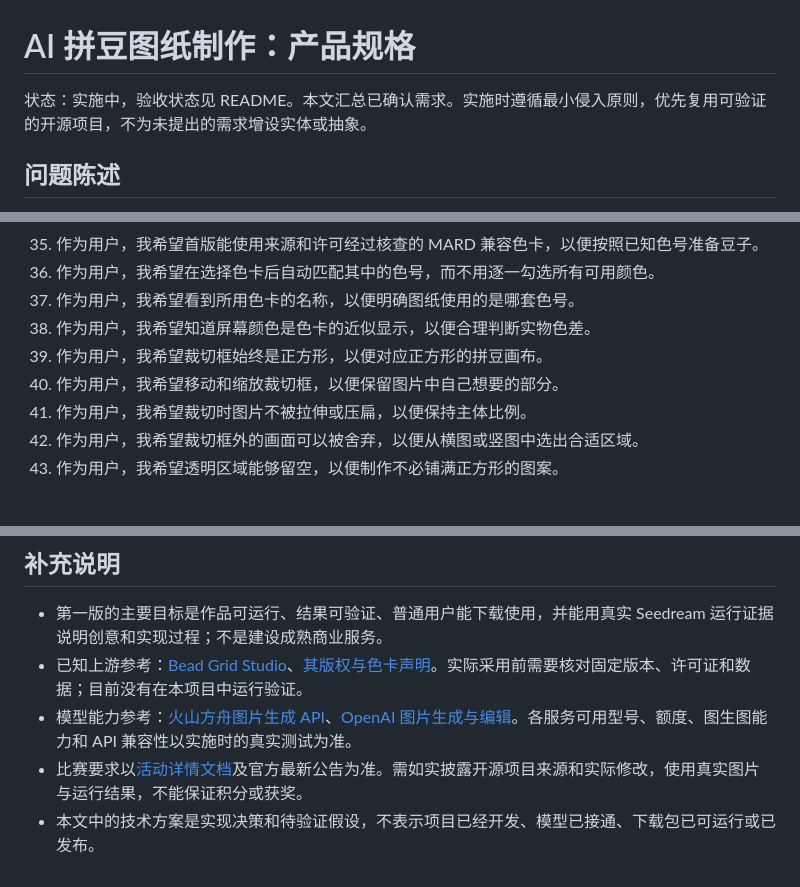
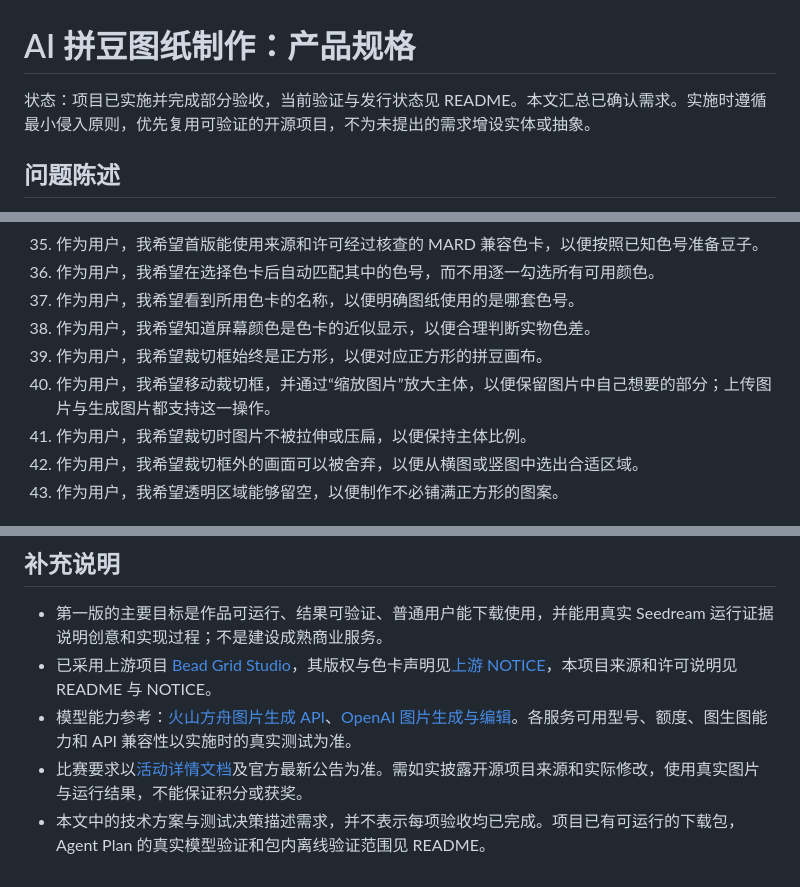
Before and after one commit to Vincent-chk/ai-bead-pattern, a Markdown page: SPEC.md, 3 parts joined by grey strips. GitHub-like rendering.

```diff
--- a/SPEC.md
+++ b/SPEC.md
@@ -1,6 +1,6 @@
 # AI 拼豆图纸制作：产品规格
 
-状态：实施中，验收状态见 README。本文汇总已确认需求。实施时遵循最小侵入原则，优先复用可验证的开源项目，不为未提出的需求增设实体或抽象。
+状态：项目已实施并完成部分验收，当前验证与发行状态见 README。本文汇总已确认需求。实施时遵循最小侵入原则，优先复用可验证的开源项目，不为未提出的需求增设实体或抽象。
 
 ## 问题陈述
 
@@ -72,7 +72,7 @@
 37. 作为用户，我希望看到所用色卡的名称，以便明确图纸使用的是哪套色号。
 38. 作为用户，我希望知道屏幕颜色是色卡的近似显示，以便合理判断实物色差。
 39. 作为用户，我希望裁切框始终是正方形，以便对应正方形的拼豆画布。
-40. 作为用户，我希望移动和缩放裁切框，以便保留图片中自己想要的部分。
+40. 作为用户，我希望移动裁切框，并通过“缩放图片”放大主体，以便保留图片中自己想要的部分；上传图片与生成图片都支持这一操作。
 41. 作为用户，我希望裁切时图片不被拉伸或压扁，以便保持主体比例。
 42. 作为用户，我希望裁切框外的画面可以被舍弃，以便从横图或竖图中选出合适区域。
 43. 作为用户，我希望透明区域能够留空，以便制作不必铺满正方形的图案。
@@ -194,7 +194,7 @@
 ## 补充说明
 
 - 第一版的主要目标是作品可运行、结果可验证、普通用户能下载使用，并能用真实 Seedream 运行证据说明创意和实现过程；不是建设成熟商业服务。
-- 已知上游参考：[Bead Grid Studio](https://github.com/zwhy149/bead-grid-studio)、[其版权与色卡声明](https://github.com/zwhy149/bead-grid-studio/blob/main/NOTICE)。实际采用前需要核对固定版本、许可证和数据；目前没有在本项目中运行验证。
+- 已采用上游项目 [Bead Grid Studio](https://github.com/zwhy149/bead-grid-studio)，其版权与色卡声明见[上游 NOTICE](https://github.com/zwhy149/bead-grid-studio/blob/main/NOTICE)，本项目来源和许可说明见 README 与 NOTICE。
 - 模型能力参考：[火山方舟图片生成 API](https://docs.volcengine.com/docs/ark/image-generation-api?lang=zh)、[OpenAI 图片生成与编辑](https://developers.openai.com/api/docs/guides/image-generation)。各服务可用型号、额度、图生图能力和 API 兼容性以实施时的真实测试为准。
 - 比赛要求以[活动详情文档](https://bytedance.larkoffice.com/wiki/ZZ4Jw6KpkiwG8jkmoQfcquFDnBd)及官方最新公告为准。需如实披露开源项目来源和实际修改，使用真实图片与运行结果，不能保证积分或获奖。
-- 本文中的技术方案是实现决策和待验证假设，不表示项目已经开发、模型已接通、下载包已可运行或已发布。
+- 本文中的技术方案与测试决策描述需求，并不表示每项验收均已完成。项目已有可运行的下载包，Agent Plan 的真实模型验证和包内离线验证范围见 README。
```
Also changed, not shown: other parts of SPEC.md (+2 -2 lines), README.md (+10 -4 lines), docs/assets/seedream-zoom-pattern.png (added), 6 other files.
